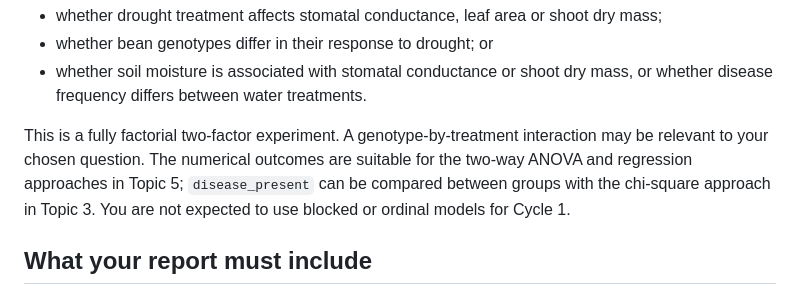
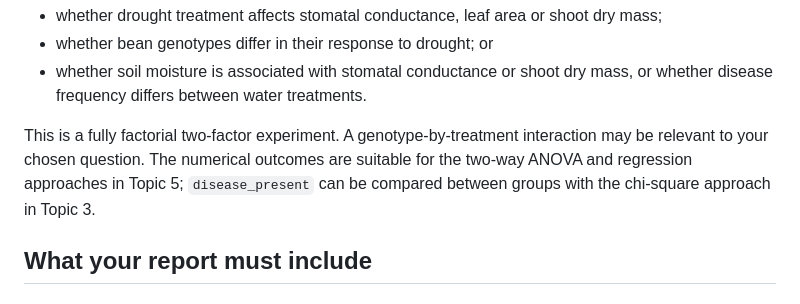
Before and after one commit to rtreharne/LIFE707, a Markdown page: assessment/cycle-1/LIFE707_cycle_1_coursework_brief.md, the part around the change. Rendered like a GitHub page.

Commit message:
Clarify Cycle 1 model guidance

```diff
--- a/assessment/cycle-1/LIFE707_cycle_1_coursework_brief.md
+++ b/assessment/cycle-1/LIFE707_cycle_1_coursework_brief.md
@@ -83,7 +83,7 @@ Choose a question that you can answer with your dataset. For example, you could
 - whether bean genotypes differ in their response to drought; or
 - whether soil moisture is associated with stomatal conductance or shoot dry mass, or whether disease frequency differs between water treatments.
 
-This is a fully factorial two-factor experiment. A genotype-by-treatment interaction may be relevant to your chosen question. The numerical outcomes are suitable for the two-way ANOVA and regression approaches in Topic 5; `disease_present` can be compared between groups with the chi-square approach in Topic 3. You are not expected to use blocked or ordinal models for Cycle 1.
+This is a fully factorial two-factor experiment. A genotype-by-treatment interaction may be relevant to your chosen question. The numerical outcomes are suitable for the two-way ANOVA and regression approaches in Topic 5; `disease_present` can be compared between groups with the chi-square approach in Topic 3.
 
 ## What your report must include
 
```
